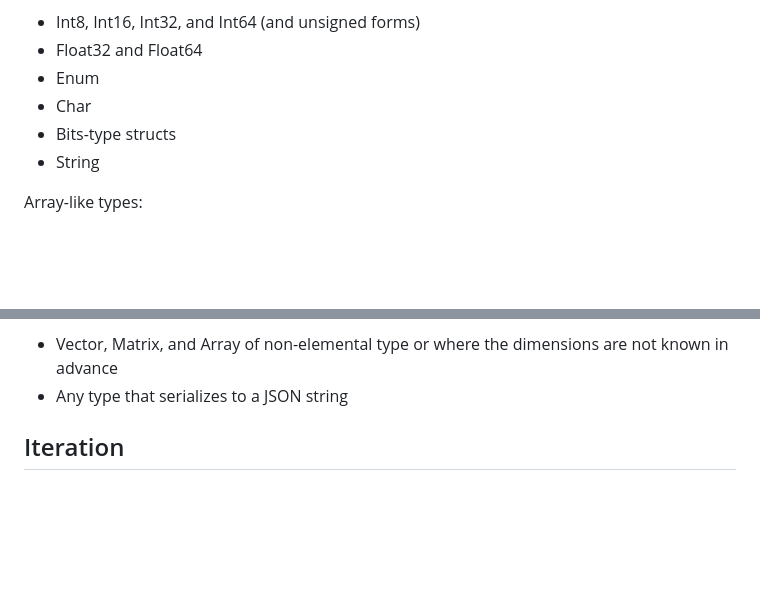
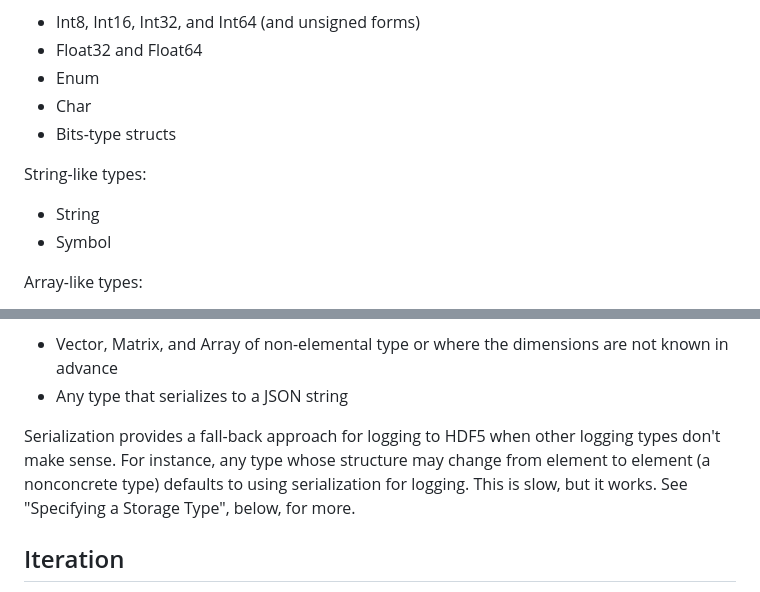
Before and after one commit to Gradient-Aerospace/HDF5Vectors.jl, a Markdown page: docs/src/index.md, 2 parts joined by grey strips. Rendered like a GitHub page; blank space fills up the shorter version.

Commit message:
Updated documentation.

```diff
--- a/docs/src/index.md
+++ b/docs/src/index.md
@@ -54,7 +54,11 @@ Elemental types:
 * Enum
 * Char
 * Bits-type structs
+
+String-like types:
+
 * String
+* Symbol
 
 Array-like types:
 
@@ -72,6 +76,8 @@ Serialized types:
 
 * Vector, Matrix, and Array of non-elemental type or where the dimensions are not known in advance
 * Any type that serializes to a JSON string
+
+Serialization provides a fall-back approach for logging to HDF5 when other logging types don't make sense. For instance, any type whose structure may change from element to element (a nonconcrete type) defaults to using serialization for logging. This is slow, but it works. See "Specifying a Storage Type", below, for more.
 
 ## Iteration
 
```
